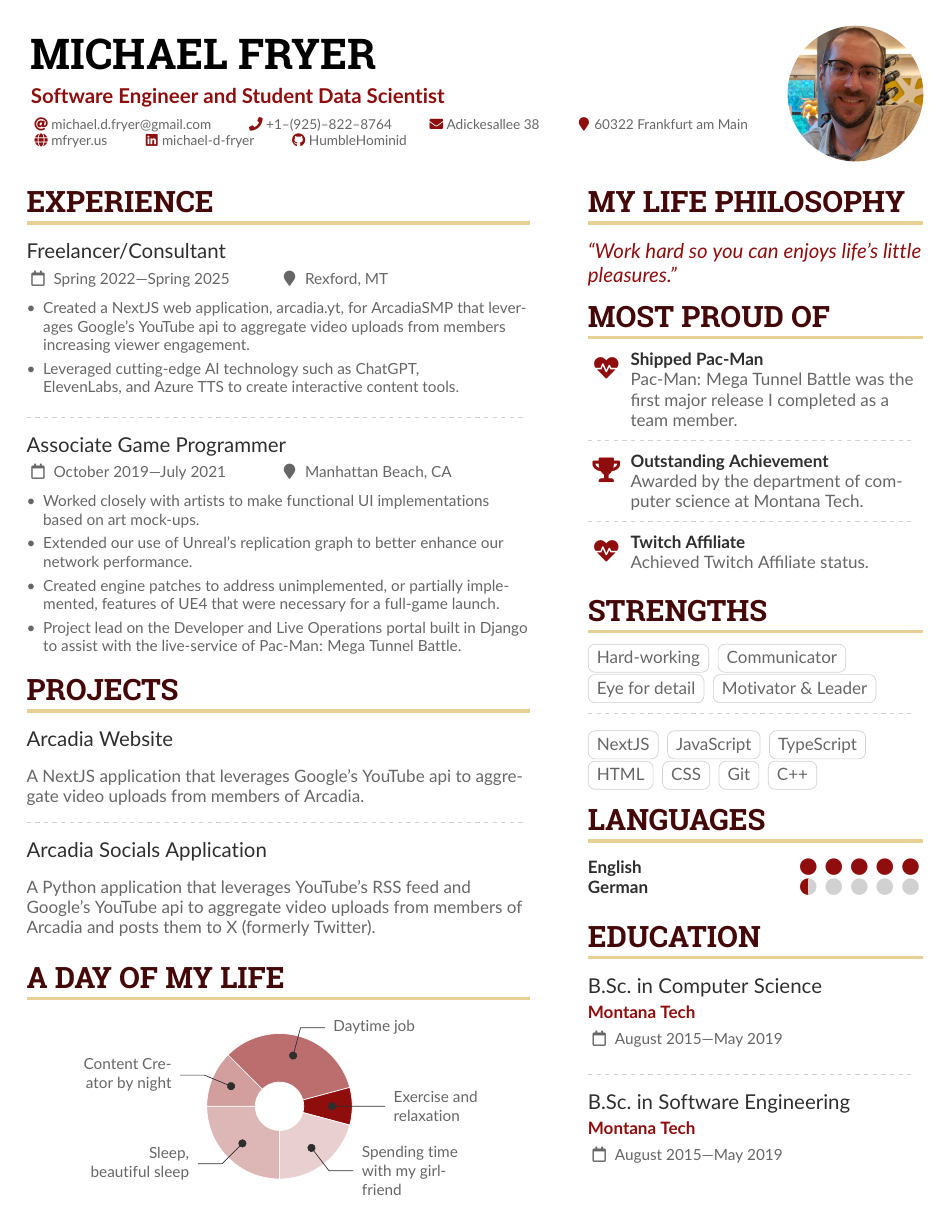
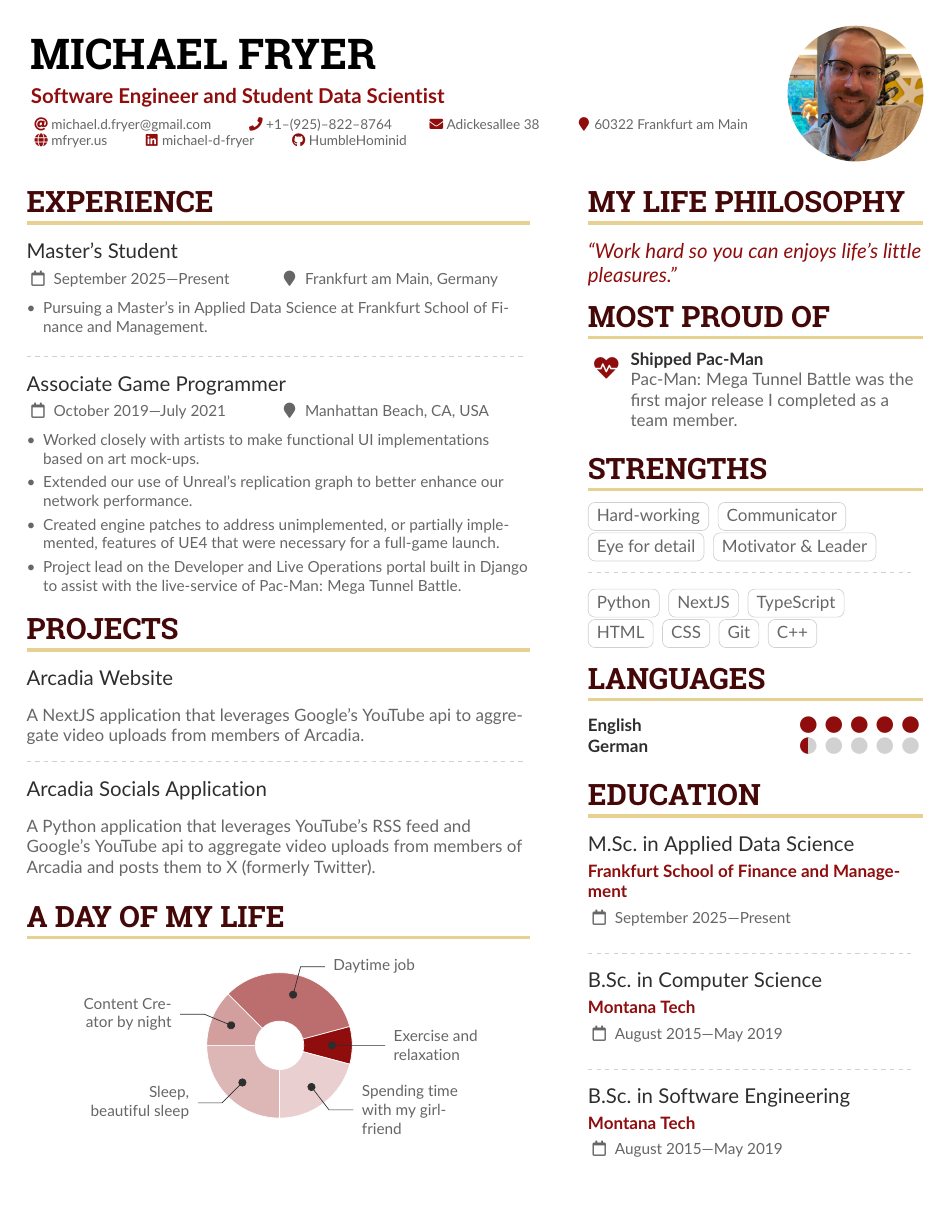
Before and after one commit to HumbleHominid/resume, a LaTeX CV (resume/resume.tex): the whole page. Compiled offline with pdfLaTeX.

Commit message:
Adding attending FS to resume

```diff
--- a/resume/resume.tex
+++ b/resume/resume.tex
@@ -113,16 +113,22 @@
 % Work Experience Section %
 %%%%%%%%%%%%%%%%%%%%%%%%%%%
 \cvsection{Experience}
-\cvevent{Freelancer/Consultant}{}{Spring 2022---Spring 2025}{Rexford, MT}
+\cvevent{Master's Student}{}{September 2025---Present}{Frankfurt am Main, Germany}
 \begin{itemize}
-  \item Created a NextJS web application, \href{https://arcadia.yt}{arcadia.yt}, for ArcadiaSMP that leverages Google's YouTube api to aggregate video uploads from members increasing viewer engagement.
-  \item Leveraged cutting-edge AI technology such as ChatGPT,\\
-  ElevenLabs, and Azure TTS to create interactive content tools.
+  \item Pursuing a Master's in Applied Data Science at Frankfurt School of Finance and Management.
 \end{itemize}
+
+% \divider{}
+
+% \cvevent{Freelancer/Consultant}{}{Spring 2022---Spring 2025}{Rexford, MT, USA}
+% \begin{itemize}
+%   \item Created a NextJS web application, \href{https://arcadia.yt}{arcadia.yt}, for ArcadiaSMP that leverages Google's YouTube api to aggregate video uploads from members increasing viewer engagement.
+%   \item Leveraged cutting-edge AI technology such as ChatGPT, ElevenLabs, and Azure TTS to create interactive content tools.
+% \end{itemize}
 
 \divider{}
 
-\cvevent{Associate Game Programmer}{}{October 2019---July 2021}{Manhattan Beach, CA}
+\cvevent{Associate Game Programmer}{}{October 2019---July 2021}{Manhattan Beach, CA, USA}
 \begin{itemize}
   \item Worked closely with artists to make functional UI implementations based on art mock-ups.
   \item Extended our use of Unreal's replication graph to better enhance our network performance.
@@ -163,61 +172,63 @@ Arcadia and posts them to X (formerly Twitter).
 %% page if the content is too long.
 \switchcolumn{}
 
+%%%%%%%%%%%%%%%%%%%%%%%%%%%%%
+% Personal Quote/Philosophy %
+%%%%%%%%%%%%%%%%%%%%%%%%%%%%%
 \cvsection{My Life Philosophy}
 
 \begin{quote}
 ``Work hard so you can enjoys life's little pleasures.'' % chktex 38
 \end{quote}
-
+%%%%%%%%%%%%%%%%
+% Achievements %
+%%%%%%%%%%%%%%%%
 \cvsection{Most Proud of}
 
 \cvachievement{\faHeartbeat}{Shipped Pac-Man}{Pac-Man: Mega Tunnel Battle was the first major release I completed as a team member.}
 
-\divider{}
+% \divider{}
 
-\cvachievement{\faTrophy}{Outstanding Achievement}{Awarded by the department of computer science at Montana Tech.}
+% \cvachievement{\faTrophy}{Outstanding Achievement}{Awarded by the department of computer science at Montana Tech.}
 
-\divider{}
-
-\cvachievement{\faHeartbeat}{Twitch Affiliate}{Achieved Twitch Affiliate status.}
-
+%%%%%%%%%%%%%%%%%%%%
+% Soft/Hard Skills %
+%%%%%%%%%%%%%%%%%%%%
 \cvsection{Strengths}
 
-% Don't overuse these \cvtag boxes — they're just eye-candies and not essential. If something doesn't fit on a single line, it probably works better as part of an itemized list (probably inlined itemized list), or just as a comma-separated list of strengths.
-
-% The `ragged2e` document class option might cause automatic linebreaks between \cvtag to fail.
-% Either remove the ragged2e option; or
-% add \LaTeXraggedright in the paragraph for these \cvtag
-{\LaTeXraggedright{}
 \cvtag{Hard-working}
-\cvtag{Communicator}
+\cvtag{Communicator}\\
 \cvtag{Eye for detail}
 \cvtag{Motivator \& Leader}
-\par
-}
 
 \divider\smallskip
 
-%% ...Or manually add linebreaks yourself
+\cvtag{Python}
 \cvtag{NextJS}
-\cvtag{JavaScript}
 \cvtag{TypeScript}\\
 \cvtag{HTML}
 \cvtag{CSS}
 \cvtag{Git}
 \cvtag{C++}
 
+%%%%%%%%%%%%%%%%%%%%%%%%
+% Language Proficiency %
+%%%%%%%%%%%%%%%%%%%%%%%%
 \cvsection{Languages}
 
 \cvskill{English}{5}
-\cvskill{German}{0.5} %% Supports X.5 values.
+\cvskill{German}{0.5}
 
-%% Yeah I didn't spend too much time making all the
-%% spacing consistent... sorry. Use \smallskip, \medskip,
-%% \bigskip, \vspace etc to make adjustments.
 \medskip
 
+%%%%%%%%%%%%%%%%%%%%%
+% Education History %
+%%%%%%%%%%%%%%%%%%%%%
 \cvsection{Education}
+
+\cvevent{M.Sc.\ in Applied Data Science}{Frankfurt School of Finance and Management}{September 2025---Present}{}
+
+\divider{}
 
 \cvevent{B.Sc.\ in Computer Science}{Montana Tech}{August 2015---May 2019}{}
 
```
Also changed, not shown: macros.tex (+2 -2 lines), cover_letters/cover_letter.pdf, resume/resume.pdf, resume/resume.tex (5 more changed lines).
